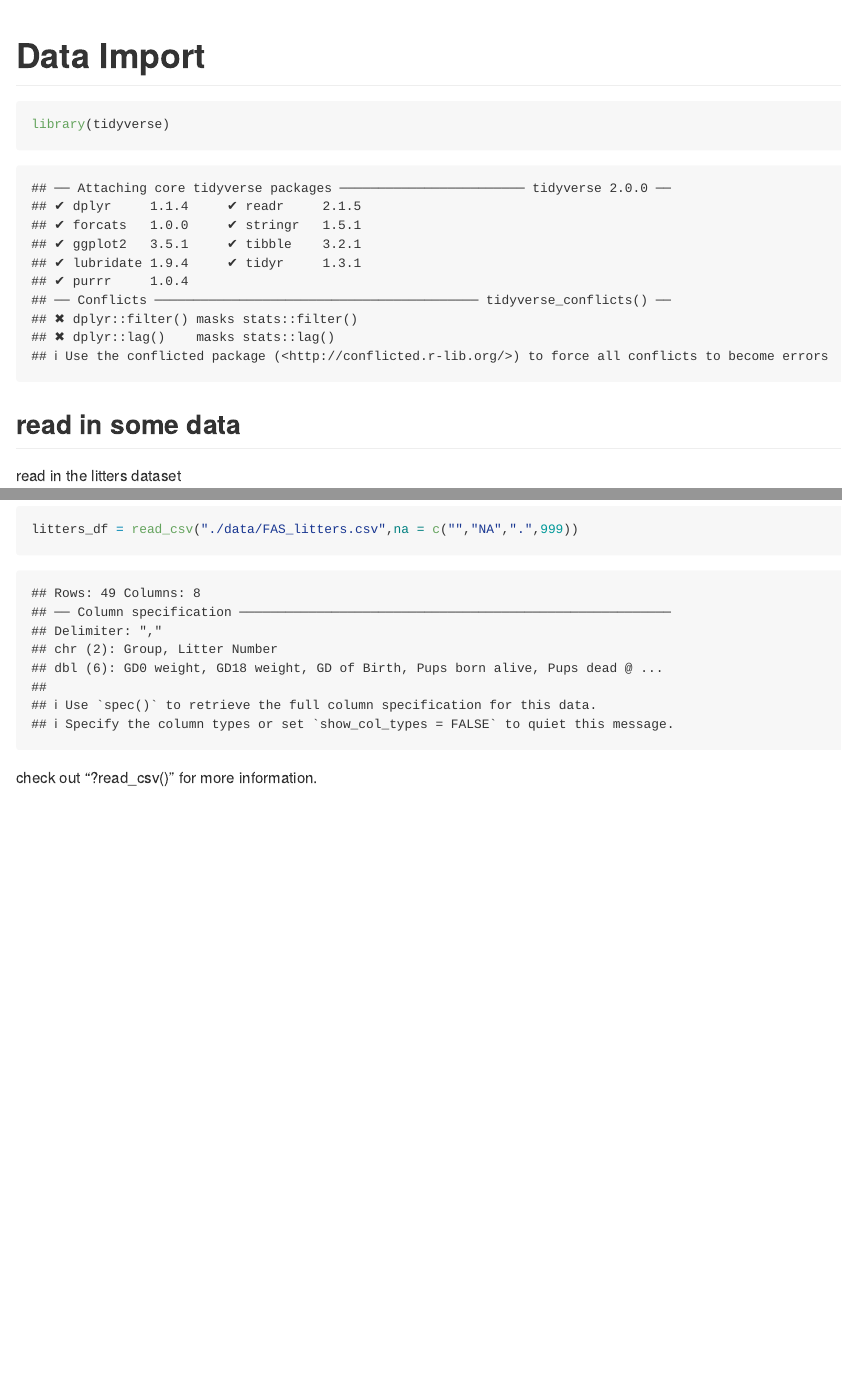
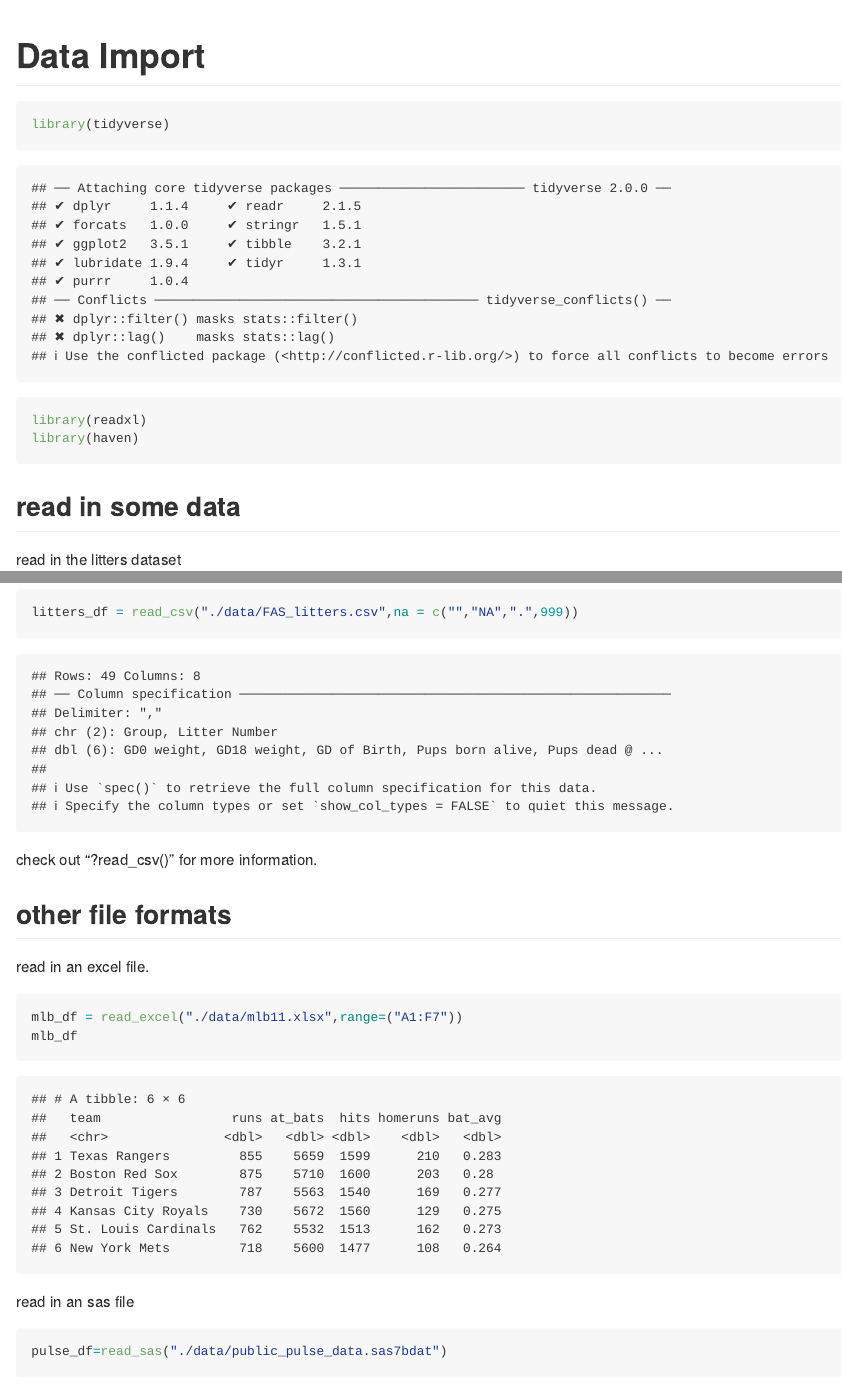
Before and after one commit to jzs43/data_wrangling_1, an R Markdown document (data_import.Rmd): the page in a window 1100 px wide, from its top, and a second part further down, joined at a grey line. Rendered offline with R 4.5, knitr and Pandoc, with nearby package versions; some code elsewhere in the file could not run offline; column names are cleaned by a stand-in for the janitor package.

Commit message:
other file formats -- xslx, sas

````diff
--- a/data_import.Rmd
+++ b/data_import.Rmd
@@ -6,6 +6,8 @@ output: github_document
 
 ```{r setup}
 library(tidyverse)
+library(readxl)
+library(haven)
 ```
 
 ## read in some data
@@ -38,3 +40,14 @@ litters_df = read_csv("./data/FAS_litters.csv",skip=10,col_names=FALSE)
 litters_df = read_csv("./data/FAS_litters.csv",na = c("","NA",".",999))
 ```
 check out "?read_csv()" for more information.
+
+## other file formats
+read in an excel file.
+```{r}
+mlb_df = read_excel("./data/mlb11.xlsx",range=("A1:F7"))
+mlb_df
+```
+
+read in an sas file
+```{r}
+pulse_df=read_sas("./data/public_pulse_data.sas7bdat")
````
Also changed, not shown: data_import.md, data_import.Rmd (3 more changed lines).
